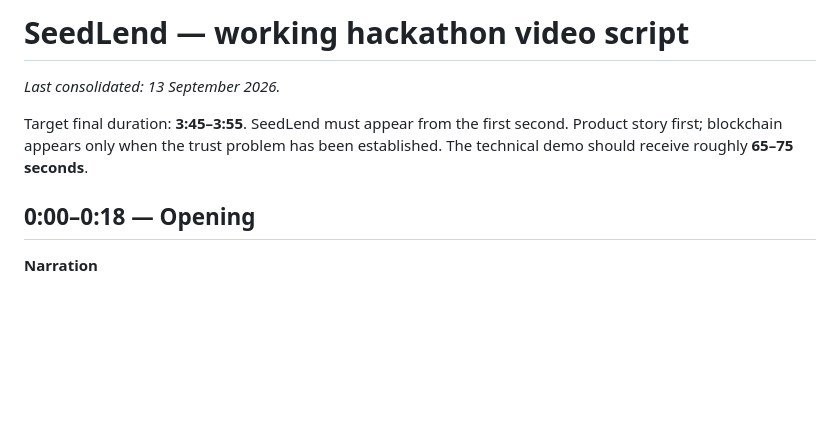
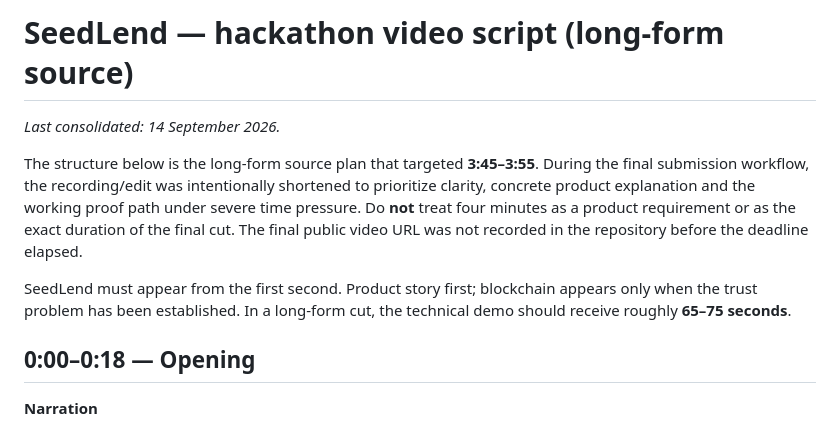
Before and after one commit to SergioBenaR/seedlend, a Markdown page: docs/video-script.md, the part around the change. Drawn GitHub-style; blank space fills up the shorter version.

Commit message:
docs: preserve long-form video script and final-cut context

```diff
--- a/docs/video-script.md
+++ b/docs/video-script.md
@@ -1,8 +1,10 @@
-# SeedLend — working hackathon video script
+# SeedLend — hackathon video script (long-form source)
 
-_Last consolidated: 13 September 2026._
+_Last consolidated: 14 September 2026._
 
-Target final duration: **3:45–3:55**. SeedLend must appear from the first second. Product story first; blockchain appears only when the trust problem has been established. The technical demo should receive roughly **65–75 seconds**.
+The structure below is the long-form source plan that targeted **3:45–3:55**. During the final submission workflow, the recording/edit was intentionally shortened to prioritize clarity, concrete product explanation and the working proof path under severe time pressure. Do **not** treat four minutes as a product requirement or as the exact duration of the final cut. The final public video URL was not recorded in the repository before the deadline elapsed.
+
+SeedLend must appear from the first second. Product story first; blockchain appears only when the trust problem has been established. In a long-form cut, the technical demo should receive roughly **65–75 seconds**.
 
 ## 0:00–0:18 — Opening
 
```
